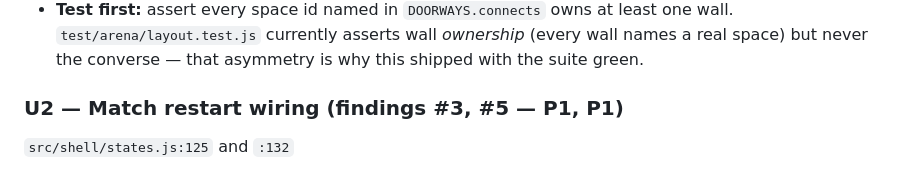
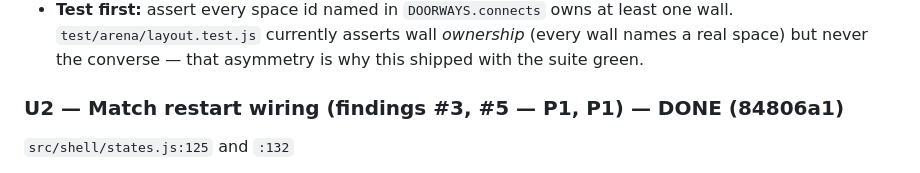
Before and after one commit to gsachs/fps_sas, a Markdown page: docs/plans/2026-08-06-005-fix-review-findings-plan.md, the part around the change. Rendered like a GitHub page.

Commit message:
docs: mark U2 done in the review-findings plan

```diff
--- a/docs/plans/2026-08-06-005-fix-review-findings-plan.md
+++ b/docs/plans/2026-08-06-005-fix-review-findings-plan.md
@@ -31,7 +31,7 @@ Cause: an extra negation. `sw.z` is already `-26`, so `-(sw.z - DOOR_HALF)` is `
 - Make `splitAroundGaps` throw on `from >= to`. A reversed run must never silently emit nothing again.
 - **Test first:** assert every space id named in `DOORWAYS.connects` owns at least one wall. `test/arena/layout.test.js` currently asserts wall *ownership* (every wall names a real space) but never the converse — that asymmetry is why this shipped with the suite green.
 
-### U2 — Match restart wiring (findings #3, #5 — P1, P1)
+### U2 — Match restart wiring (findings #3, #5 — P1, P1) — DONE (84806a1)
 
 `src/shell/states.js:125` and `:132`
 
```
